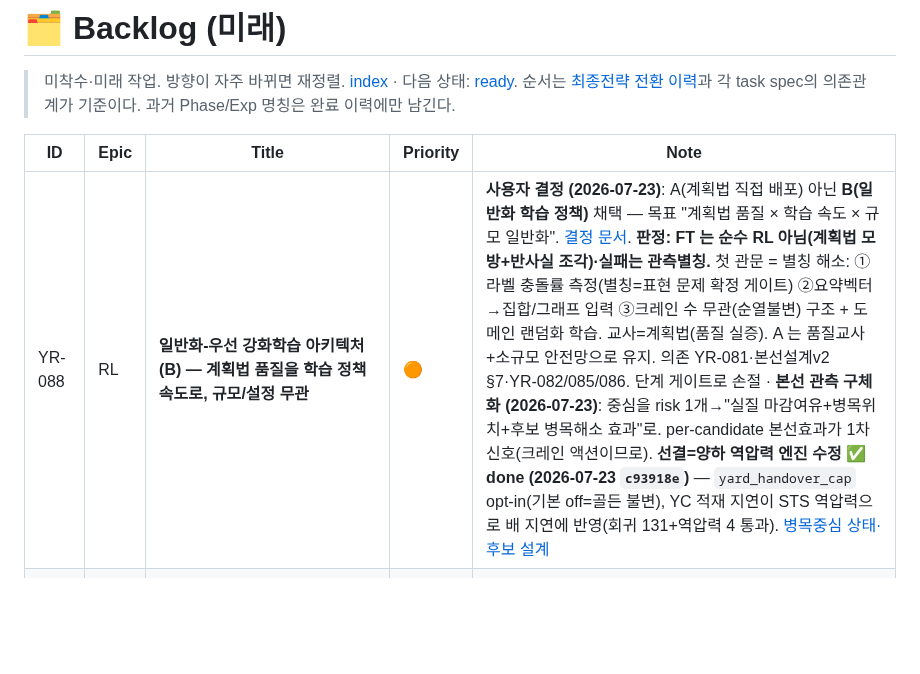
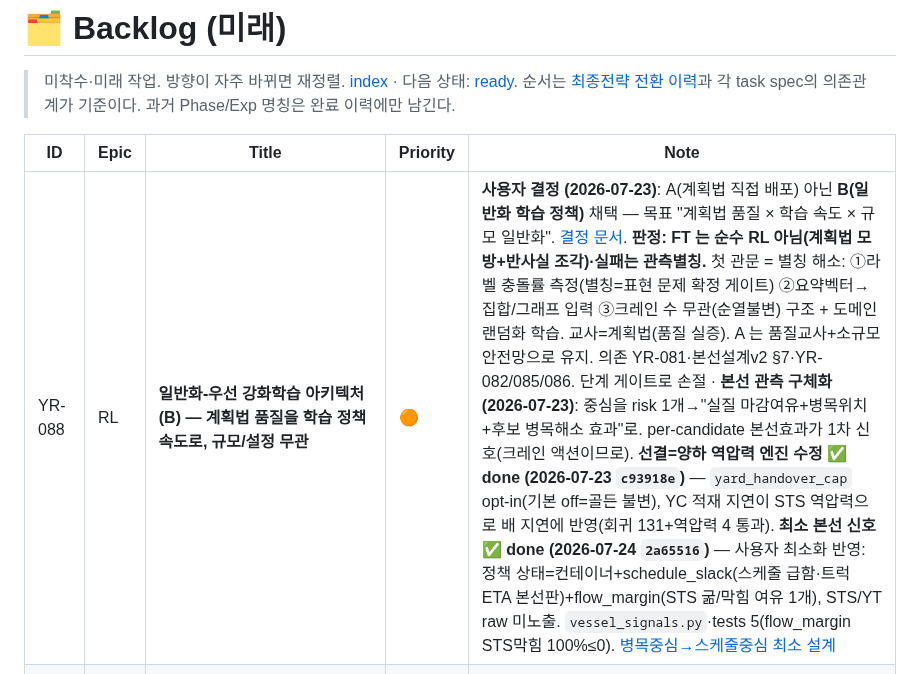
Before and after one commit to bbageon/port-schedule-optimization, a Markdown page: .claude/Dashboard/backlog.md, the part around the change. Rendered like a GitHub page; blank space fills up the shorter version.

Commit message:
YR-088 최소 본선 신호 완료 박제 (board)

```diff
--- a/.claude/Dashboard/backlog.md
+++ b/.claude/Dashboard/backlog.md
@@ -5,7 +5,7 @@
 
 | ID | Epic | Title | Priority | Note |
 |---|---|---|---|---|
-| YR-088 | RL | **일반화-우선 강화학습 아키텍처(B) — 계획법 품질을 학습 정책 속도로, 규모/설정 무관** | 🟠 | **사용자 결정 (2026-07-23)**: A(계획법 직접 배포) 아닌 **B(일반화 학습 정책)** 채택 — 목표 "계획법 품질 × 학습 속도 × 규모 일반화". [결정 문서](../docs/strategy-history/2026-07-23-일반화우선-강화학습-아키텍처-B채택.md). **판정: FT 는 순수 RL 아님(계획법 모방+반사실 조각)·실패는 관측별칭.** 첫 관문 = 별칭 해소: ①라벨 충돌률 측정(별칭=표현 문제 확정 게이트) ②요약벡터→집합/그래프 입력 ③크레인 수 무관(순열불변) 구조 + 도메인 랜덤화 학습. 교사=계획법(품질 실증). A 는 품질교사+소규모 안전망으로 유지. 의존 YR-081·본선설계v2 §7·YR-082/085/086. 단계 게이트로 손절 · **본선 관측 구체화 (2026-07-23)**: 중심을 risk 1개→"실질 마감여유+병목위치+후보 병목해소 효과"로. per-candidate 본선효과가 1차 신호(크레인 액션이므로). **선결=양하 역압력 엔진 수정 ✅ done (2026-07-23 `c93918e`)** — `yard_handover_cap` opt-in(기본 off=골든 불변), YC 적재 지연이 STS 역압력으로 배 지연에 반영(회귀 131+역압력 4 통과). [병목중심 상태·후보 설계](../docs/strategy-history/2026-07-23-본선상태-후보설계-병목중심.md) |
+| YR-088 | RL | **일반화-우선 강화학습 아키텍처(B) — 계획법 품질을 학습 정책 속도로, 규모/설정 무관** | 🟠 | **사용자 결정 (2026-07-23)**: A(계획법 직접 배포) 아닌 **B(일반화 학습 정책)** 채택 — 목표 "계획법 품질 × 학습 속도 × 규모 일반화". [결정 문서](../docs/strategy-history/2026-07-23-일반화우선-강화학습-아키텍처-B채택.md). **판정: FT 는 순수 RL 아님(계획법 모방+반사실 조각)·실패는 관측별칭.** 첫 관문 = 별칭 해소: ①라벨 충돌률 측정(별칭=표현 문제 확정 게이트) ②요약벡터→집합/그래프 입력 ③크레인 수 무관(순열불변) 구조 + 도메인 랜덤화 학습. 교사=계획법(품질 실증). A 는 품질교사+소규모 안전망으로 유지. 의존 YR-081·본선설계v2 §7·YR-082/085/086. 단계 게이트로 손절 · **본선 관측 구체화 (2026-07-23)**: 중심을 risk 1개→"실질 마감여유+병목위치+후보 병목해소 효과"로. per-candidate 본선효과가 1차 신호(크레인 액션이므로). **선결=양하 역압력 엔진 수정 ✅ done (2026-07-23 `c93918e`)** — `yard_handover_cap` opt-in(기본 off=골든 불변), YC 적재 지연이 STS 역압력으로 배 지연에 반영(회귀 131+역압력 4 통과). **최소 본선 신호 ✅ done (2026-07-24 `2a65516`)** — 사용자 최소화 반영: 정책 상태=컨테이너+schedule_slack(스케줄 급함·트럭 ETA 본선판)+flow_margin(STS 굶/막힘 여유 1개), STS/YT raw 미노출. `vessel_signals.py`·tests 5(flow_margin STS막힘 100%≤0). [병목중심→스케줄중심 최소 설계](../docs/strategy-history/2026-07-23-본선상태-후보설계-병목중심.md) |
 | YR-079 | Exp | 적응형 내다보기 창 재도전 — 소진시간 추정식 보정(재조작량·미도착 유입 반영) 후 고정 1800s 와 재대결 | ⚪ | **사용자 결정 (2026-07-20, YR-078 파생)**: 적응 기준이 불명확해 지금은 고정 30분 채택 — 적응형은 추후 과제. v1 패인: 대기 작업 수만 세는 추정이 밀린 일 과소평가(창 14~23분 vs 필요 30분). 채택 조건: 보정판이 고정 1800s 와 전 셀 대등 이상 + 한산 구간 계산비용 우위 유지 |
 | YR-077-2 | Sim | 돌발 강건성 2단계 — 장부 불일치(컨테이너 실제≠기록 위치) 모델 + 노쇼 통합 | ⚪ | **PoC 이후로 연기 (2026-07-20, 사용자 결정)**: "휴먼 에러는 채택 검증 축이지 원리 증명 아님" — 신규 엔진 모델(기록≠실제) 필요·정책 구조 확정 후 재야 정확(YR-075 확장 시 재측정 회피). 진짜 겨누는 것 = rollout 교사 세계모델 오류 붕괴. 실배치 고민 단계에서 재개 |
 | YR-075-c | RL | 재조작 목적지 **K후보·30분 국소 rollout 헤드룸** — H1 잔여격차 재판정 | 🟠 | [spec](../docs/dashboard-task-specs/YR-075-c-destination-rollout-headroom.md) · 일반화 동결 전 필수. **YR-089 시간계약·새 블록비용 재판정 뒤** 실행하고, 목적지 규칙이 바뀌면 정책을 재검증한 뒤 조건·구조 일반화 개방 · [재검토](../docs/strategy-history/2026-07-20-YR-075a-신뢰성재검토-오라클상한성반박.md) |
```
